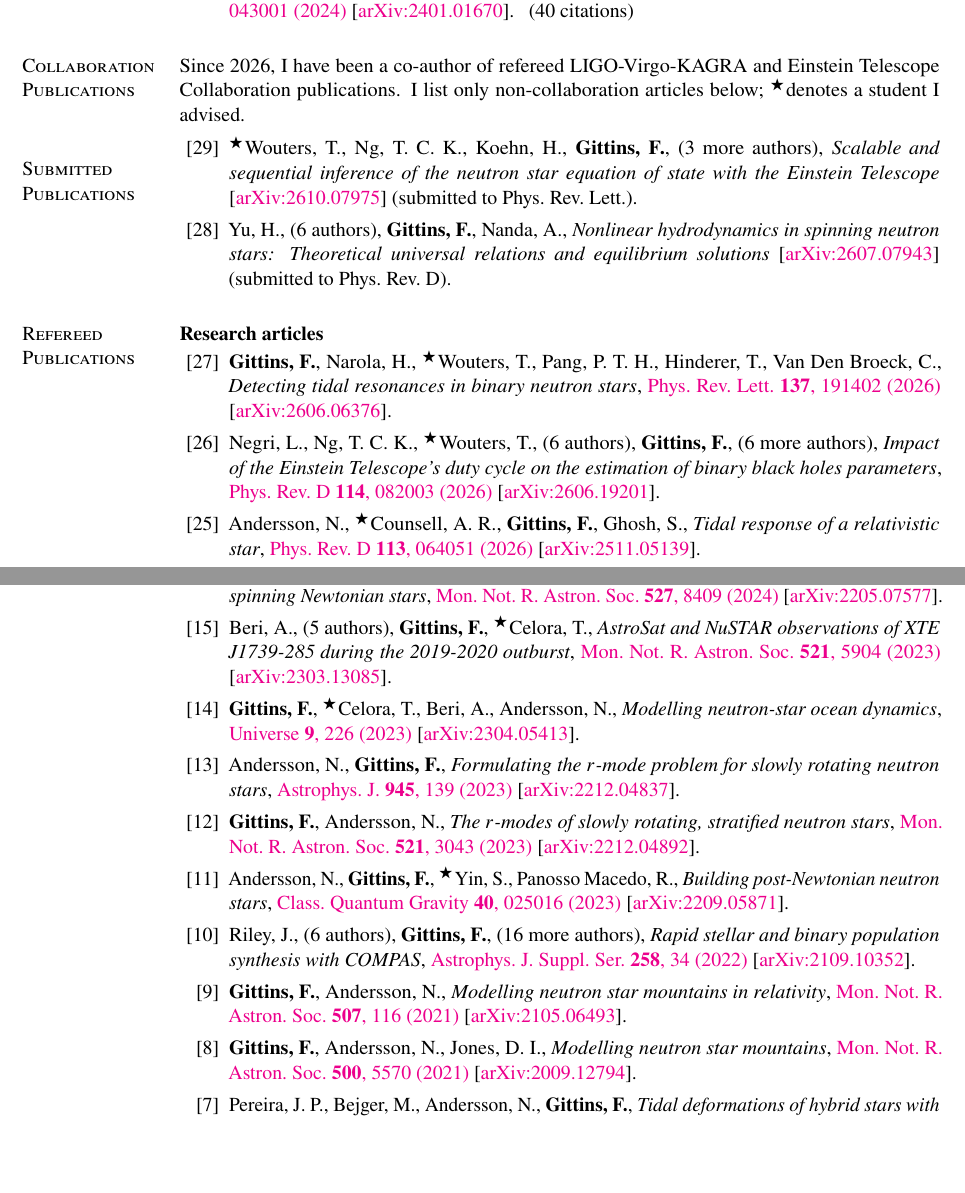
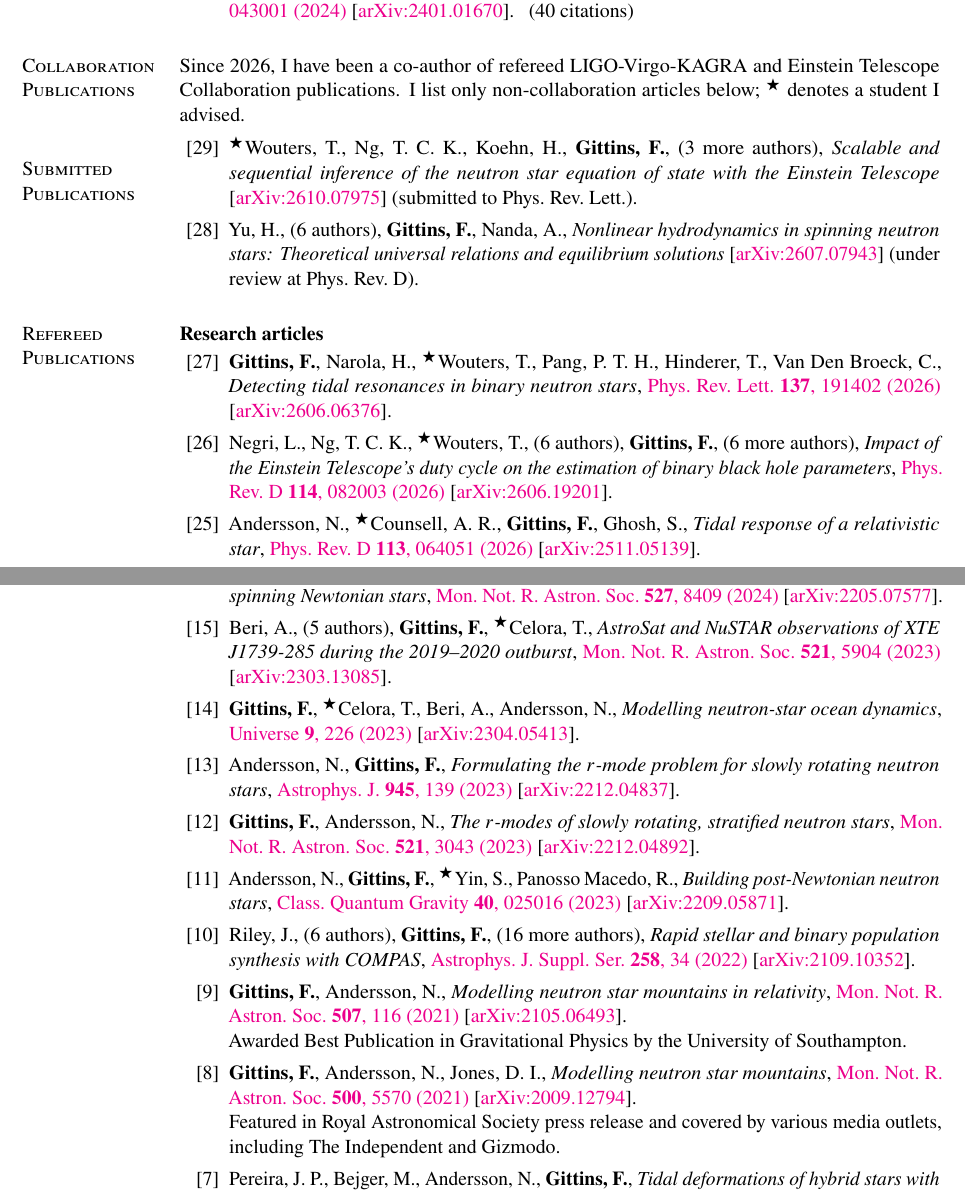
Before and after one commit to fgittins/cv, a LaTeX CV (FabianGittins-PubsOnly.tex, which reads content/Publications.tex): two parts of pages 1 and 2 of 3, joined at a grey line, cut so that both start at the same text, the shorter picture padded with empty space. Compiled offline with pdfLaTeX.

Commit message:
Fixed formatting, spelling and add awards

```diff
--- a/content/Publications.tex
+++ b/content/Publications.tex
@@ -121,7 +121,7 @@ Citation counts according to Google Scholar.
 
 Since 2026, I have been a co-author of refereed LIGO-Virgo-KAGRA and
 Einstein Telescope Collaboration publications.
-I list only non-collaboration articles below; \advisedStudent denotes a student
+I list only non-collaboration articles below; \advisedStudent{} denotes a student
 I advised.
 
 \section{Submitted Publications}
@@ -138,7 +138,7 @@ I advised.
     \textit{Nonlinear hydrodynamics in spinning neutron stars: Theoretical
     universal relations and equilibrium solutions}
     \arxiv{2607.07943}
-    (submitted to \prd).
+    (under review at \prd).
 \end{publist}
 
 % \section{Accepted Publications}
@@ -162,7 +162,7 @@ I advised.
     \item Negri, L., Ng, T.~C.~K., \advisedStudent{}Wouters, T., (6 authors),
     \fgittins, (6 more authors),
     \textit{Impact of the Einstein Telescope's duty cycle on the estimation of
-    binary black holes parameters},
+    binary black hole parameters},
     \href{https://doi.org/10.1103/1zg7-sd8v}%
     {\prd\ \textbf{114}, 082003 (2026)}
     \arxiv{2606.19201}.
@@ -231,7 +231,7 @@ I advised.
     %
     \item Beri, A., (5 authors), \fgittins, \advisedStudent{}Celora, T.,
     \textit{AstroSat and NuSTAR observations of XTE J1739-285 during the
-    2019-2020 outburst},
+    2019--2020 outburst},
     \href{https://doi.org/10.1093/mnras/stad902}%
     {\mnras\ \textbf{521}, 5904 (2023)}
     \arxiv{2303.13085}.
@@ -270,13 +270,15 @@ I advised.
     \textit{Modelling neutron star mountains in relativity},
     \href{https://doi.org/10.1093/mnras/stab2048}%
     {\mnras\ \textbf{507}, 116 (2021)}
-    \arxiv{2105.06493}.
+    \arxiv{2105.06493}. \\
+    Awarded Best Publication in Gravitational Physics by the University of Southampton.
     %
     \item \fgittins, Andersson, N., Jones, D.~I.,
     \textit{Modelling neutron star mountains},
     \href{https://doi.org/10.1093/mnras/staa3635}%
     {\mnras\ \textbf{500}, 5570 (2021)}
-    \arxiv{2009.12794}.
+    \arxiv{2009.12794}. \\
+    Featured in Royal Astronomical Society press release and covered by various media outlets, including The Independent and Gizmodo.
     %
     \item Pereira, J.~P., Bejger, M., Andersson, N., \fgittins,
     \textit{Tidal deformations of hybrid stars with sharp phase transitions and
```
Also changed, not shown: content/Publications.tex (3 more changed lines).
